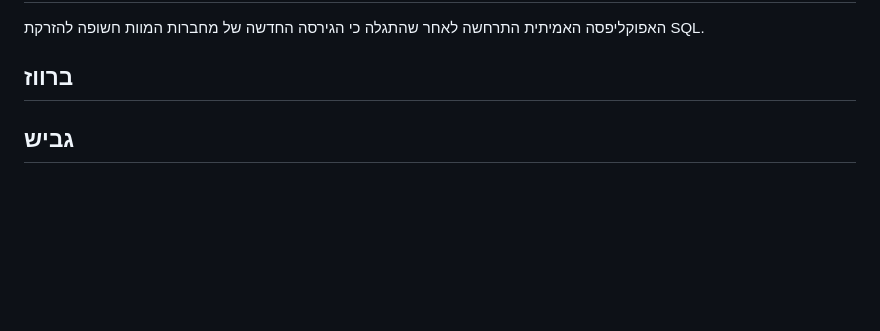
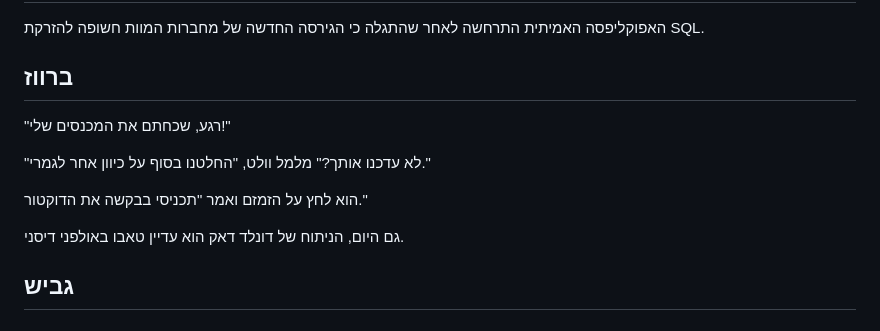
Before and after one commit to aizenimr/frustrated-writer, a Markdown page: content/post/2023-12-01-נובמברונים-2023.md, the part around the change. Drawn GitHub-style; blank space fills up the shorter version.

```diff
--- a/content/post/2023-12-01-נובמברונים-2023.md
+++ b/content/post/2023-12-01-נובמברונים-2023.md
@@ -266,6 +266,13 @@ toc: true
 ## דף
 האפוקליפסה האמיתית התרחשה לאחר שהתגלה כי הגירסה החדשה של מחברות המוות חשופה להזרקת SQL.
 ## ברווז
+"רגע, שכחתם את המכנסים שלי!"
+
+"לא עדכנו אותך?" מלמל וולט, "החלטנו בסוף על כיוון אחר לגמרי."
+
+הוא לחץ על הזמזם ואמר "תכניסי בבקשה את הדוקטור."
+
+גם היום, הניתוח של דונלד דאק הוא עדיין טאבו באולפני דיסני.
 ## גביש
 ## אוזן
 ## רוח
```
